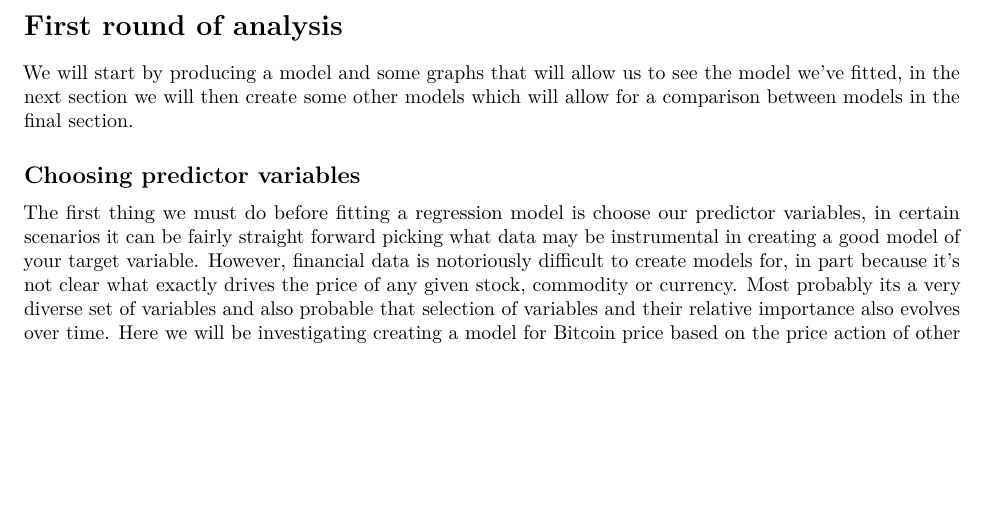
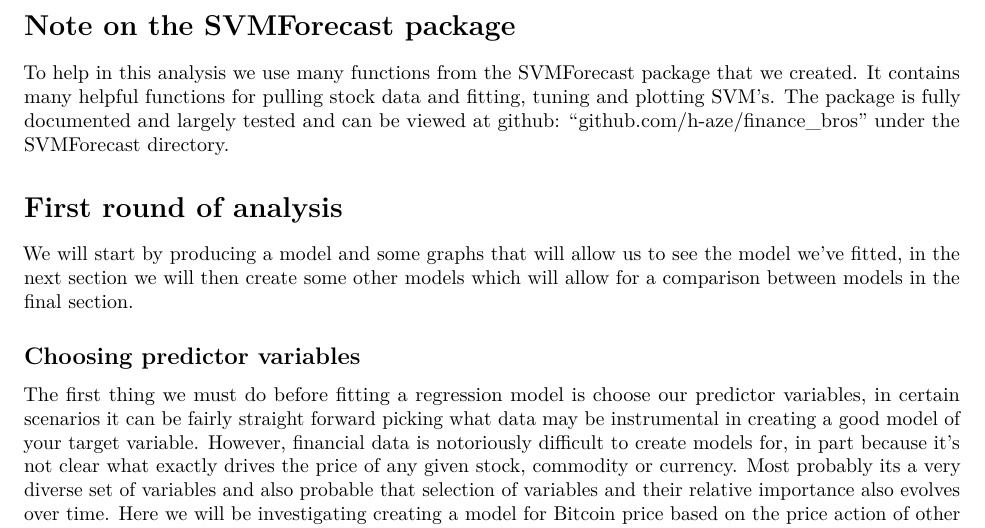
Before and after one commit to h-0-0/finance_bros, an R Markdown document (Lab_Notebook.Rmd): part of page 2 of 9, cut at the place of the change, the shorter picture padded with empty space. Rendered offline with R 4.5, knitr and Pandoc, then LaTeX, with nearby package versions; some code elsewhere in the file could not run offline.

Commit message:
Added note on the SVMForecast package and link to github

```diff
--- a/Lab_Notebook.Rmd
+++ b/Lab_Notebook.Rmd
@@ -39,6 +39,9 @@ Our project looks at trying to create a short term forecasting model for Bitcoin
 In this report we describe how we carried out each section, and provide the code alongside that produced our results.
 
 \newpage
+
+# Note on the SVMForecast package
+To help in this analysis we use many functions from the SVMForecast package that we created. It contains many helpful functions for pulling stock data and fitting, tuning and plotting SVM's. The package is fully documented and largely tested and can be viewed at github: "github.com/h-aze/finance_bros" under the SVMForecast directory.
 
 # First round of analysis
 We will start by producing a model and some graphs that will allow us to see the model we've fitted, in the next section we will then create some other models which will allow for a comparison between models in the final section.
```
